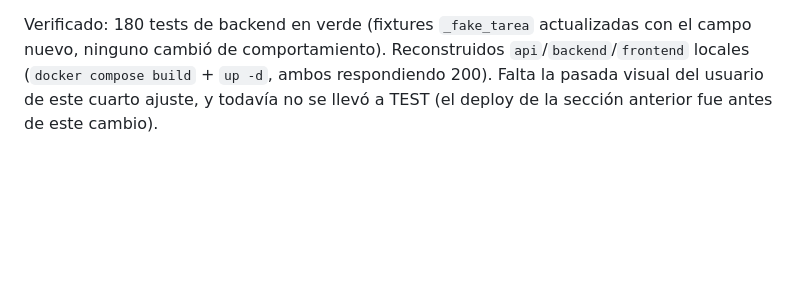
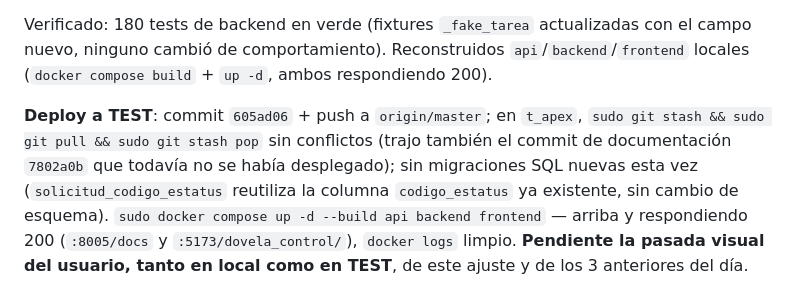
Before and after one commit to luisagjuarez/portal_seguimiento, a Markdown page: 00_ARCHIVOS/BITACORAS/2026-09-03.md, the part around the change. Drawn GitHub-style; blank space fills up the shorter version.

Commit message:
Documenta el deploy a TEST del semáforo de prioridad en bitácora
Co-Authored-By: Claude Sonnet 5 <noreply@anthropic.com>

```diff
--- a/00_ARCHIVOS/BITACORAS/2026-09-03.md
+++ b/00_ARCHIVOS/BITACORAS/2026-09-03.md
@@ -113,6 +113,12 @@ tareas:
 
 Verificado: 180 tests de backend en verde (fixtures `_fake_tarea` actualizadas con el campo
 nuevo, ninguno cambió de comportamiento). Reconstruidos `api`/`backend`/`frontend` locales
-(`docker compose build` + `up -d`, ambos respondiendo 200). Falta la pasada visual del usuario
-de este cuarto ajuste, y todavía no se llevó a TEST (el deploy de la sección anterior fue antes
-de este cambio).
+(`docker compose build` + `up -d`, ambos respondiendo 200).
+
+**Deploy a TEST**: commit `605ad06` + push a `origin/master`; en `t_apex`,
+`sudo git stash && sudo git pull && sudo git stash pop` sin conflictos (trajo también el commit
+de documentación `7802a0b` que todavía no se había desplegado); sin migraciones SQL nuevas esta
+vez (`solicitud_codigo_estatus` reutiliza la columna `codigo_estatus` ya existente, sin cambio de
+esquema). `sudo docker compose up -d --build api backend frontend` — arriba y respondiendo 200
+(`:8005/docs` y `:5173/dovela_control/`), `docker logs` limpio. **Pendiente la pasada visual del
+usuario, tanto en local como en TEST**, de este ajuste y de los 3 anteriores del día.
```
